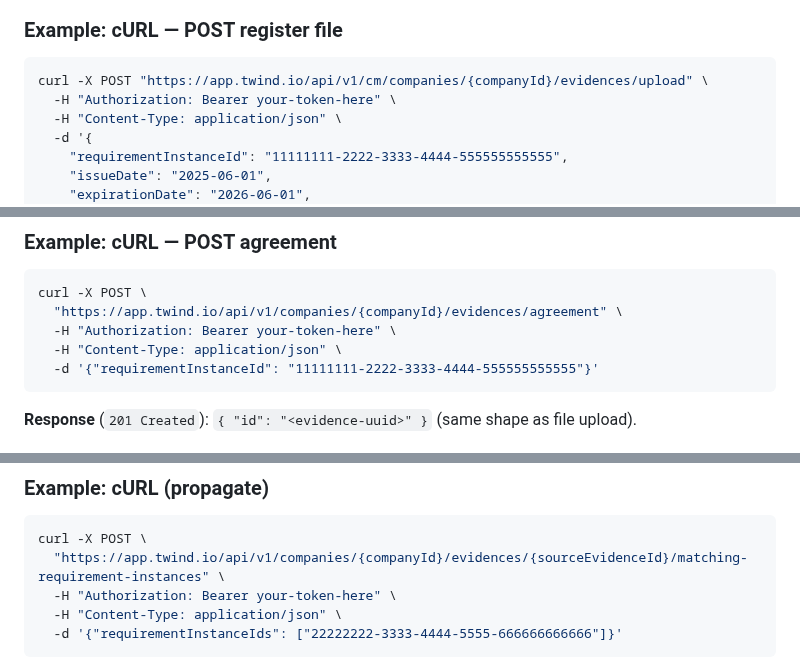
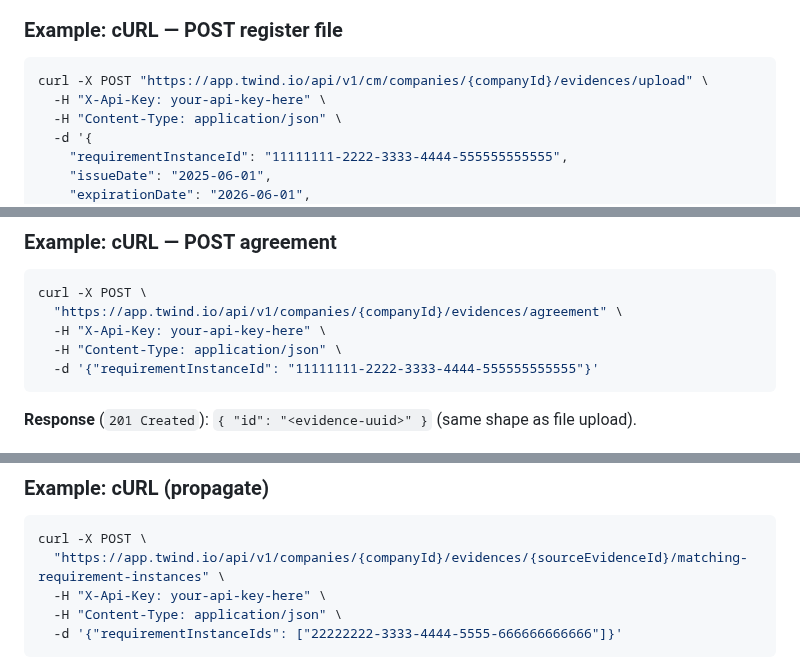
Before and after one commit to twind-ops/TwindApi-PublicOpenApi, a Markdown page: guides/evidence-upload-api.md, 3 parts joined by grey strips. Rendered like a GitHub page.

````diff
--- a/guides/evidence-upload-api.md
+++ b/guides/evidence-upload-api.md
@@ -175,7 +168,7 @@ Optional query: **`asSubcontractorId`**
 
 ```bash
 curl -X POST "https://app.twind.io/api/v1/cm/companies/{companyId}/evidences/upload" \
-  -H "Authorization: Bearer your-token-here" \
+  -H "X-Api-Key: your-api-key-here" \
   -H "Content-Type: application/json" \
   -d '{
     "requirementInstanceId": "11111111-2222-3333-4444-555555555555",
@@ -232,7 +225,7 @@ Content-Type: application/json
 ```bash
 curl -X POST \
   "https://app.twind.io/api/v1/companies/{companyId}/evidences/agreement" \
-  -H "Authorization: Bearer your-token-here" \
+  -H "X-Api-Key: your-api-key-here" \
   -H "Content-Type: application/json" \
   -d '{"requirementInstanceId": "11111111-2222-3333-4444-555555555555"}'
 ```
@@ -293,7 +286,7 @@ subject to visibility and server validation.
 ```bash
 curl -X POST \
   "https://app.twind.io/api/v1/companies/{companyId}/evidences/{sourceEvidenceId}/matching-requirement-instances" \
-  -H "Authorization: Bearer your-token-here" \
+  -H "X-Api-Key: your-api-key-here" \
   -H "Content-Type: application/json" \
   -d '{"requirementInstanceIds": ["22222222-3333-4444-5555-666666666666"]}'
 ```
````
Also changed, not shown: other parts of guides/evidence-upload-api.md (+5 -12 lines), guides/requirement-upload-api.md (+7 -14 lines), guides/visits-documentation-upload-api.md (+6 -13 lines).
